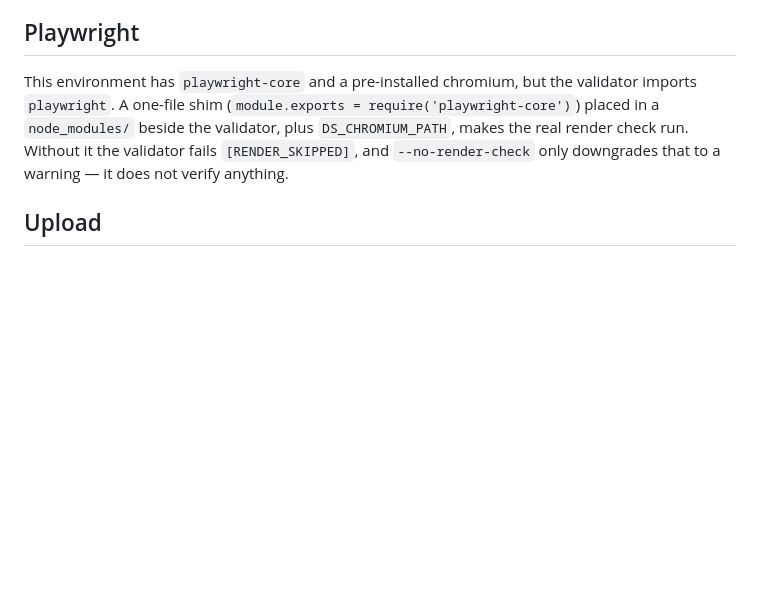
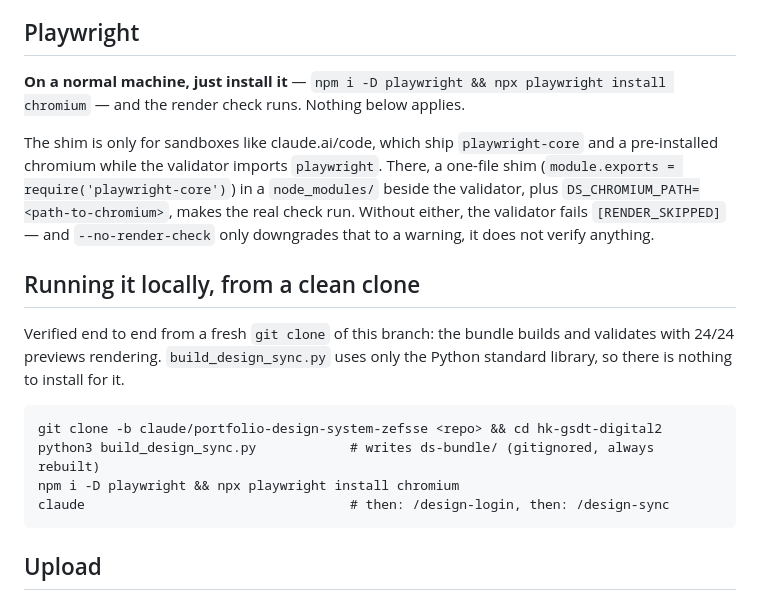
Before and after one commit to wenwong1124-commits/hk-gsdt-digital2, a Markdown page: .design-sync/NOTES.md, the part around the change. Rendered like a GitHub page; blank space fills up the shorter version.

Commit message:
Verify the clean-clone path and defuse the playwright note
A fresh clone of this branch builds ds-bundle/ and passes package-validate.mjs
with 24/24 previews rendering. build_design_sync.py uses only the Python
standard library, so the local run needs nothing installed for it.

The playwright note read as though the shim were part of the procedure. It is
not: it is a workaround for sandboxes that ship playwright-core while the
validator imports playwright. On a normal machine `npm i -D playwright` is the
whole story, and following the shim instructions there would be confusing
work for no reason. The note now leads with that.

Co-Authored-By: Claude Opus 5 <noreply@anthropic.com>
Claude-Session: https://claude.ai/code/session_018jYHbGMKbLj5rtwnC8rJzJ

```diff
--- a/.design-sync/NOTES.md
+++ b/.design-sync/NOTES.md
@@ -81,11 +81,26 @@ which was scattering the tool chips across the component demo. Now scoped.
 
 ## Playwright
 
-This environment has `playwright-core` and a pre-installed chromium, but the validator imports
-`playwright`. A one-file shim (`module.exports = require('playwright-core')`) placed in a
-`node_modules/` beside the validator, plus `DS_CHROMIUM_PATH`, makes the real render check run.
-Without it the validator fails `[RENDER_SKIPPED]`, and `--no-render-check` only downgrades that
-to a warning — it does not verify anything.
+**On a normal machine, just install it** — `npm i -D playwright && npx playwright install
+chromium` — and the render check runs. Nothing below applies.
+
+The shim is only for sandboxes like claude.ai/code, which ship `playwright-core` and a
+pre-installed chromium while the validator imports `playwright`. There, a one-file shim
+(`module.exports = require('playwright-core')`) in a `node_modules/` beside the validator,
+plus `DS_CHROMIUM_PATH=<path-to-chromium>`, makes the real check run. Without either, the
+validator fails `[RENDER_SKIPPED]` — and `--no-render-check` only downgrades that to a
+warning, it does not verify anything.
+
+## Running it locally, from a clean clone
+
+Verified end to end from a fresh `git clone` of this branch: the bundle builds and validates
+with 24/24 previews rendering. `build_design_sync.py` uses only the Python standard library,
+so there is nothing to install for it.
+
+    git clone -b claude/portfolio-design-system-zefsse <repo> && cd hk-gsdt-digital2
+    python3 build_design_sync.py            # writes ds-bundle/ (gitignored, always rebuilt)
+    npm i -D playwright && npx playwright install chromium
+    claude                                  # then: /design-login, then: /design-sync
 
 ## Upload
 
```
